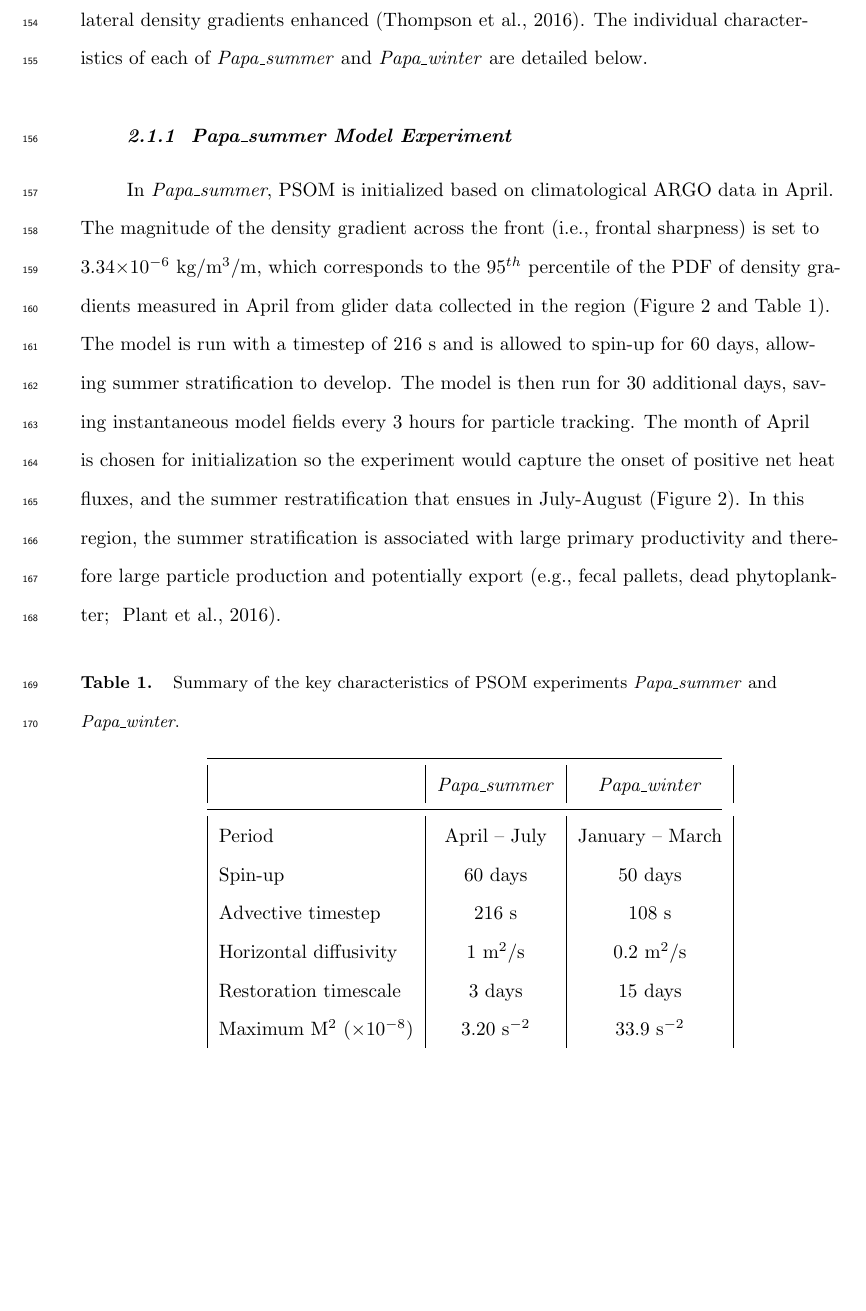
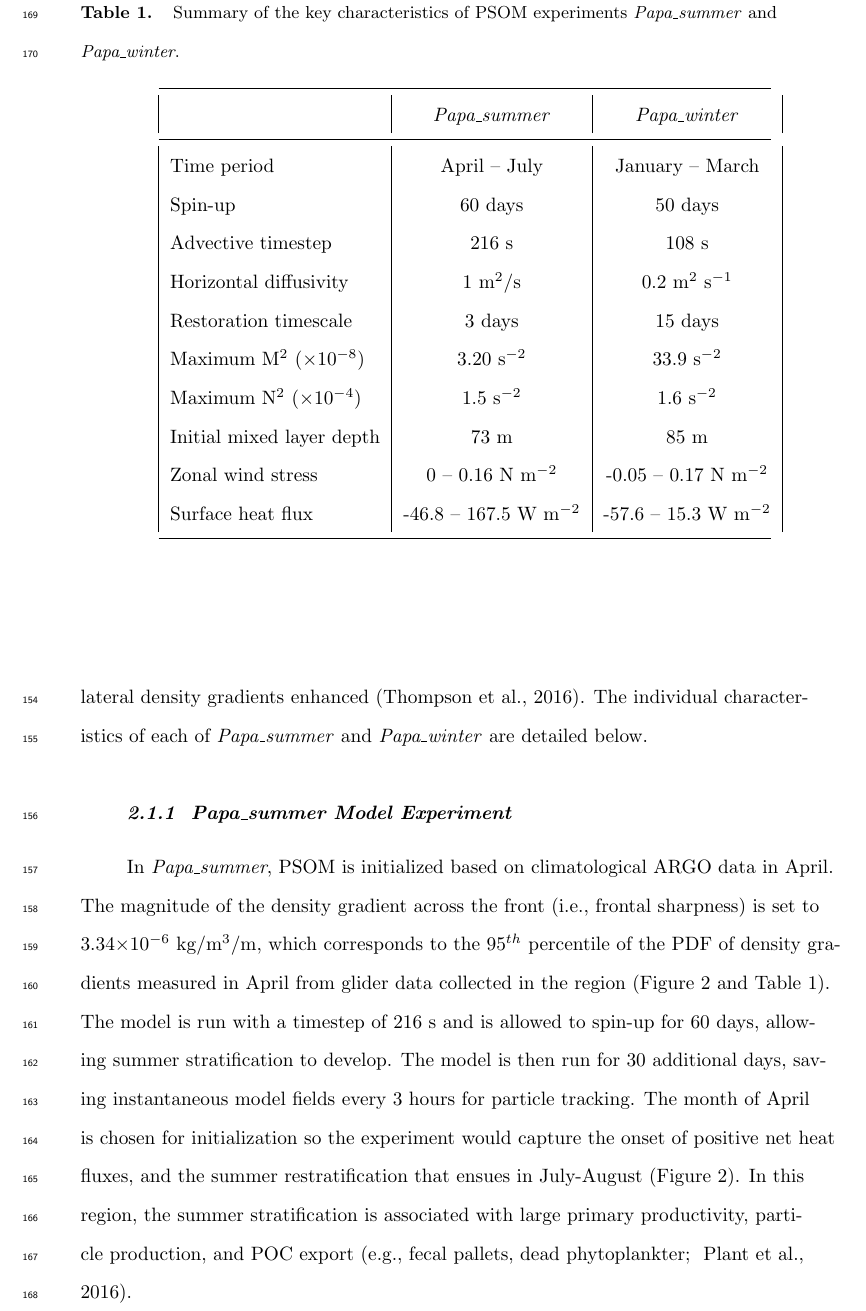
Before and after one commit to matdever/Size-differentiated_Export_GBC, a LaTeX document (size_differentiated_export.tex): part of page 7 of 31, cut so that both start at the same text, the shorter picture padded with empty space. Compiled offline with pdfLaTeX.

Commit message:
Updates from Overleaf

```diff
--- a/size_differentiated_export.tex
+++ b/size_differentiated_export.tex
@@ -124,10 +124,10 @@ Two main experiments are conducted using the same configuration of PSOM, where o
 
 \subsubsection{\textit{Papa\_summer} Model Experiment}
 
-In \textit{Papa\_summer}, PSOM is initialized based on climatological ARGO data in April. The magnitude of the density gradient across the front (i.e., frontal sharpness) is set to 3.34$\times$10$^{-6}$ kg/m$^3$/m, which corresponds to the 95$^{th}$ percentile of the PDF of density gradients measured in April from glider data collected in the region (Figure \ref{fig: Papa_summer} and Table \ref{tab: meso_vs_submeso}). The model is run with a timestep of 216 s and is allowed to spin-up for 60 days, allowing summer stratification to develop. The model is then run for 30 additional days, saving instantaneous model fields every 3 hours for particle tracking. The month of April is chosen for initialization so the experiment would capture the onset of positive net heat fluxes, and the summer restratification that ensues in July-August (Figure \ref{fig: Papa_summer}). In this region, the summer stratification is associated with large primary productivity and therefore large particle production and potentially export \citep[e.g., fecal pallets, dead phytoplankter; ][]{Plant_2016}.
+In \textit{Papa\_summer}, PSOM is initialized based on climatological ARGO data in April. The magnitude of the density gradient across the front (i.e., frontal sharpness) is set to 3.34$\times$10$^{-6}$ kg/m$^3$/m, which corresponds to the 95$^{th}$ percentile of the PDF of density gradients measured in April from glider data collected in the region (Figure \ref{fig: Papa_summer} and Table \ref{tab: meso_vs_submeso}). The model is run with a timestep of 216 s and is allowed to spin-up for 60 days, allowing summer stratification to develop. The model is then run for 30 additional days, saving instantaneous model fields every 3 hours for particle tracking. The month of April is chosen for initialization so the experiment would capture the onset of positive net heat fluxes, and the summer restratification that ensues in July-August (Figure \ref{fig: Papa_summer}). In this region, the summer stratification is associated with large primary productivity, particle production, and POC export \citep[e.g., fecal pallets, dead phytoplankter; ][]{Plant_2016}.
 
 %TAB1
-\begin{table}[ht]
+\begin{table}[t]
 \caption{Summary of the key characteristics of PSOM experiments \textit{Papa\_summer} and \textit{Papa\_winter}.}
 	\label{tab: meso_vs_submeso}
 	\centering
@@ -136,12 +136,16 @@ In \textit{Papa\_summer}, PSOM is initialized based on climatological ARGO data
 		\hline
 											& \textit{Papa\_summer} & \textit{Papa\_winter} \\
 		\hline
-		Period 								& April -- July         & January -- March      \\
-		Spin-up								& 60 days               & 50 days               \\
-		Advective timestep				    & 216 s                 & 108 s                 \\
-		Horizontal diffusivity			    & 1 m$^2$/s             & 0.2 m$^2$/s           \\
-		Restoration timescale			    & 3 days                & 15 days               \\
-		Maximum M$^2$ ($\times$10$^{-8}$)	& 3.20 s$^{-2}$         & 33.9 s$^{-2}$         \\
+		Time period 								& April -- July             & January -- March          \\
+		Spin-up								& 60 days                   & 50 days                   \\
+		Advective timestep				    & 216 s                     & 108 s                     \\
+		Horizontal diffusivity			    & 1 m$^2$/s                 & 0.2 m$^2$ s$^{-1}$        \\
+		Restoration timescale			    & 3 days                    & 15 days                   \\
+		Maximum M$^2$ ($\times$10$^{-8}$)	& 3.20 s$^{-2}$             & 33.9 s$^{-2}$             \\
+		Maximum N$^2$ ($\times$10$^{-4}$)	& 1.5 s$^{-2}$              & 1.6 s$^{-2}$              \\
+		Initial mixed layer depth           & 73 m                      & 85 m                      \\
+		Zonal wind stress                	& 0 -- 0.16 N m$^{-2}$      & -0.05 -- 0.17 N m$^{-2}$  \\
+		Surface heat flux               	& -46.8 -- 167.5 W m$^{-2}$ & -57.6 -- 15.3 W m$^{-2}$  \\
 		\hline
 	\end{tabular}
 \end{table}
```
Also changed, not shown: size_differentiated_export.tex (2 more changed lines).
